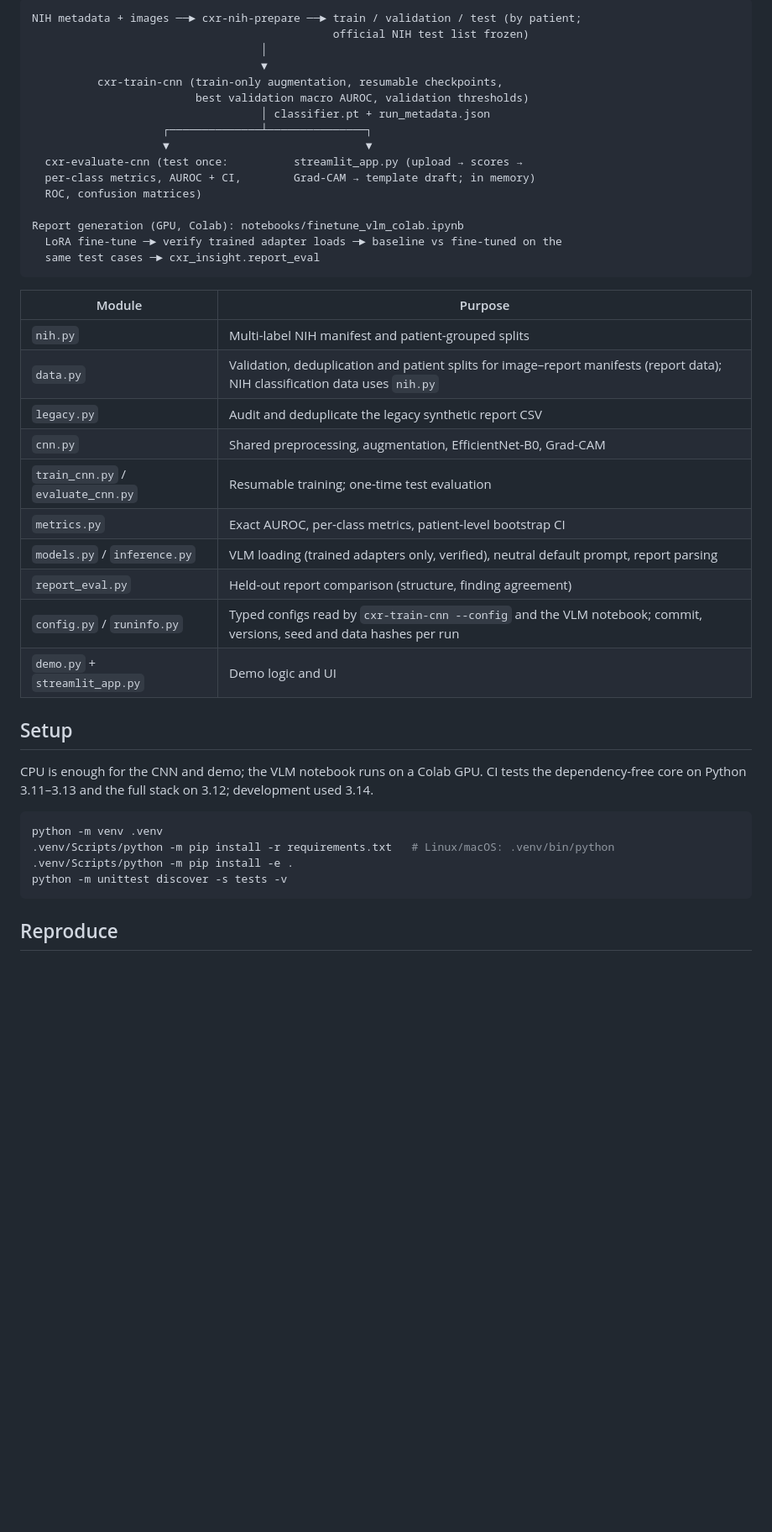
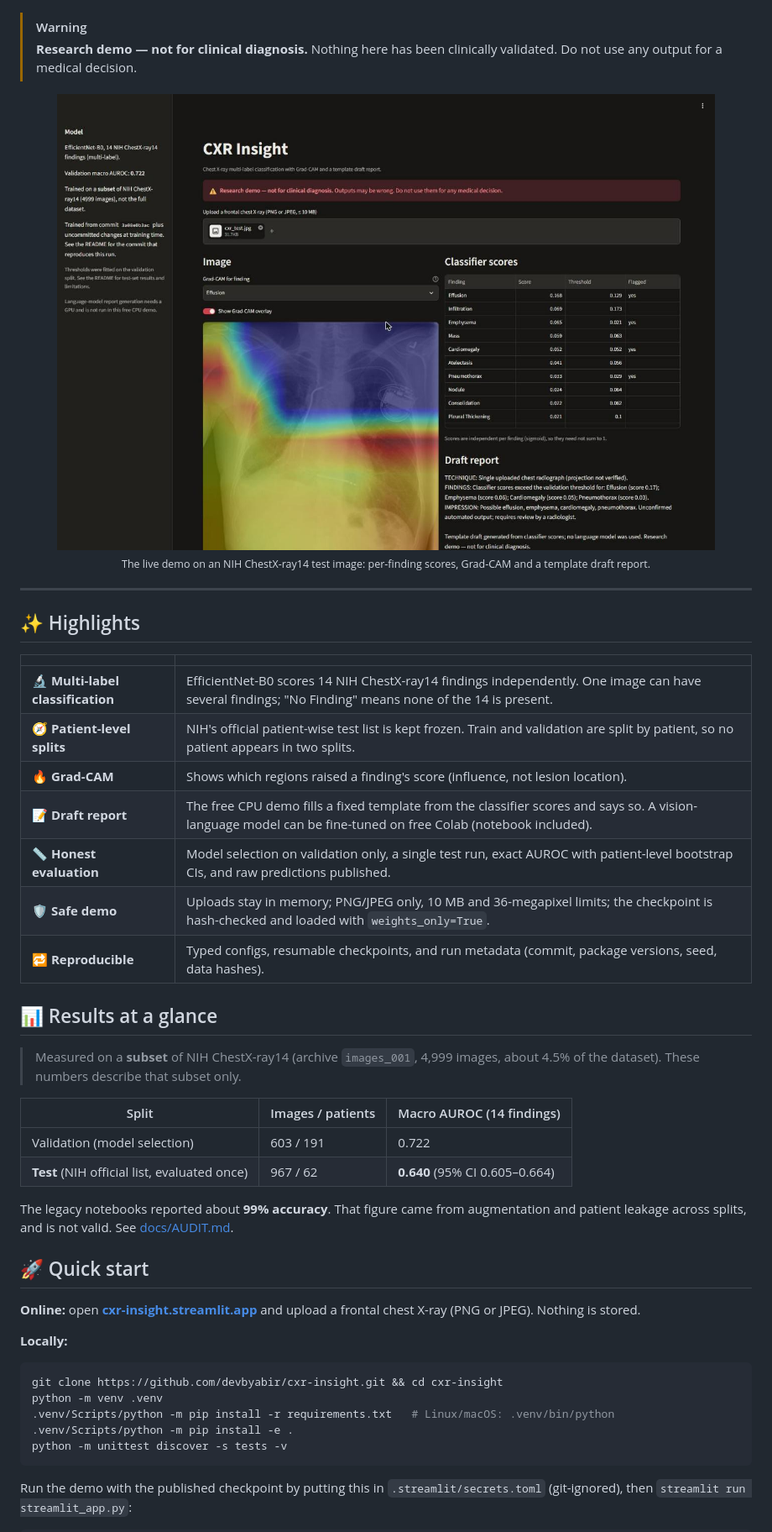
Before and after one commit to devbyabir/cxr-insight, a Markdown page: README.md, the part around one of its changes. Shown at 84% size. Drawn GitHub-style; pictures changed too: docs/assets/demo.jpg (added); blank space fills up the shorter version.

````diff
--- a/README.md
+++ b/README.md
@@ -23,47 +25,59 @@ Third-party data, models and code are credited in [ATTRIBUTION.md](ATTRIBUTION.m
 
-```
-NIH metadata + images ──► cxr-nih-prepare ──► train / validation / test (by patient;
-                                              official NIH test list frozen)
-                                   │
-                                   ▼
-          cxr-train-cnn (train-only augmentation, resumable checkpoints,
-                         best validation macro AUROC, validation thresholds)
-                                   │ classifier.pt + run_metadata.json
-                    ┌──────────────┴───────────────┐
-                    ▼                              ▼
-  cxr-evaluate-cnn (test once:          streamlit_app.py (upload → scores →
-  per-class metrics, AUROC + CI,        Grad-CAM → template draft; in memory)
-  ROC, confusion matrices)
+</div>
 
-Report generation (GPU, Colab): notebooks/finetune_vlm_colab.ipynb
-  LoRA fine-tune ─► verify trained adapter loads ─► baseline vs fine-tuned on the
-  same test cases ─► cxr_insight.report_eval
-```
+> [!WARNING]
+> **Research demo — not for clinical diagnosis.** Nothing here has been clinically validated.
+> Do not use any output for a medical decision.
 
-| Module | Purpose |
+<p align="center">
+  <a href="https://cxr-insight.streamlit.app/">
+    <img src="docs/assets/demo.jpg" alt="CXR Insight demo: an uploaded NIH test X-ray with a Grad-CAM overlay, per-finding scores and a template draft report" width="90%">
+  </a>
+  <br><sub>The live demo on an NIH ChestX-ray14 test image: per-finding scores, Grad-CAM and a template draft report.</sub>
+</p>
+
+---
+
+## ✨ Highlights
+
+| | |
 |---|---|
-| `nih.py` | Multi-label NIH manifest and patient-grouped splits |
-| `data.py` | Validation, deduplication and patient splits for image–report manifests (report data); NIH classification data uses `nih.py` |
-| `legacy.py` | Audit and deduplicate the legacy synthetic report CSV |
-| `cnn.py` | Shared preprocessing, augmentation, EfficientNet-B0, Grad-CAM |
-| `train_cnn.py` / `evaluate_cnn.py` | Resumable training; one-time test evaluation |
-| `metrics.py` | Exact AUROC, per-class metrics, patient-level bootstrap CI |
-| `models.py` / `inference.py` | VLM loading (trained adapters only, verified), neutral default prompt, report parsing |
-| `report_eval.py` | Held-out report comparison (structure, finding agreement) |
-| `config.py` / `runinfo.py` | Typed configs read by `cxr-train-cnn --config` and the VLM notebook; commit, versions, seed and data hashes per run |
-| `demo.py` + `streamlit_app.py` | Demo logic and UI |
+| 🔬 **Multi-label classification** | EfficientNet-B0 scores 14 NIH ChestX-ray14 findings independently. One image can have several findings; "No Finding" means none of the 14 is present. |
+| 🧭 **Patient-level splits** | NIH's official patient-wise test list is kept frozen. Train and validation are split by patient, so no patient appears in two splits. |
+| 🔥 **Grad-CAM** | Shows which regions raised a finding's score (influence, not lesion location). |
+| 📝 **Draft report** | The free CPU demo fills a fixed template from the classifier scores and says so. A vision-language model can be fine-tuned on free Colab (notebook included). |
+| 📏 **Honest evaluation** | Model selection on validation only, a single test run, exact AUROC with patient-level bootstrap CIs, and raw predictions published. |
+| 🛡️ **Safe demo** | Uploads stay in memory; PNG/JPEG only, 10 MB and 36-megapixel limits; the checkpoint is hash-checked and loaded with `weights_only=True`. |
+| 🔁 **Reproducible** | Typed configs, resumable checkpoints, and run metadata (commit, package versions, seed, data hashes). |
 
-## Setup
+## 📊 Results at a glance
 
-CPU is enough for the CNN and demo; the VLM notebook runs on a Colab GPU. CI tests the
-dependency-free core on Python 3.11–3.13 and the full stack on 3.12; development used 3.14.
+> Measured on a **subset** of NIH ChestX-ray14 (archive `images_001`, 4,999 images,
+> about 4.5% of the dataset). These numbers describe that subset only.
+
+| Split | Images / patients | Macro AUROC (14 findings) |
+|---|---|---|
+| Validation (model selection) | 603 / 191 | 0.722 |
+| **Test** (NIH official list, evaluated once) | 967 / 62 | **0.640** (95% CI 0.605–0.664) |
+
+The legacy notebooks reported about **99% accuracy**. That figure came from augmentation
+and patient leakage across splits, and is not valid. See [docs/AUDIT.md](docs/AUDIT.md).
+
+## 🚀 Quick start
+
+**Online:** open **[cxr-insight.streamlit.app](https://cxr-insight.streamlit.app/)** and upload
+a frontal chest X-ray (PNG or JPEG). Nothing is stored.
+
+**Locally:**
 
 ```bash
+git clone https://github.com/devbyabir/cxr-insight.git && cd cxr-insight
 python -m venv .venv
 .venv/Scripts/python -m pip install -r requirements.txt   # Linux/macOS: .venv/bin/python
 .venv/Scripts/python -m pip install -e .
 python -m unittest discover -s tests -v
 ```
 
-## Reproduce
+Run the demo with the published checkpoint by putting this in `.streamlit/secrets.toml`
+(git-ignored), then `streamlit run streamlit_app.py`:
 
````
Also changed, not shown: other parts of README.md (+147 -99 lines).
